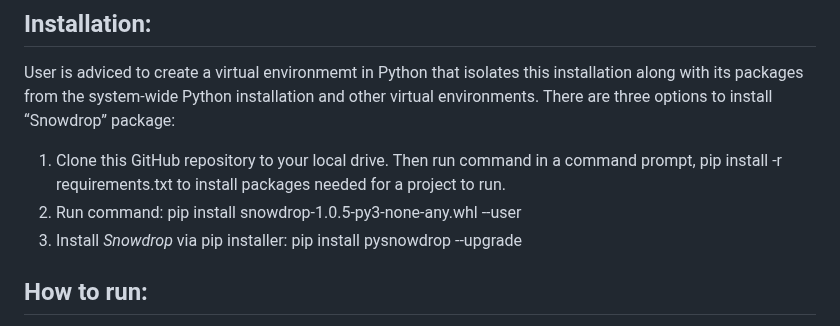
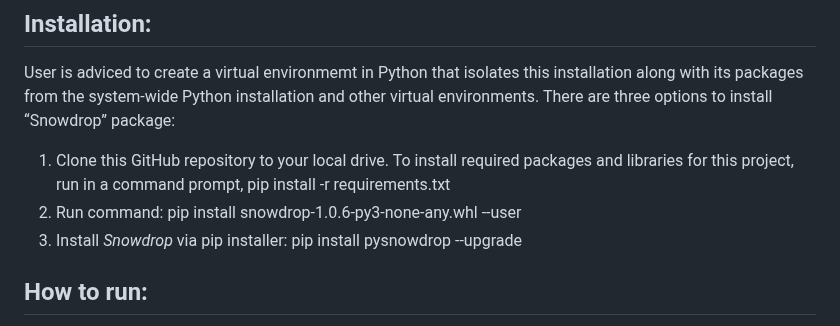
Before and after one commit to gumilevskij/Framework, a Markdown page: README.md, the part around one of its changes. Rendered like a GitHub page.

```diff
--- a/README.md
+++ b/README.md
@@ -9,10 +9,9 @@ of Dynamic Stochastic General Equilibrium (DSGE) models in Python environment.
 ## Installation:
 
 User is adviced to create a virtual environmemt in Python that isolates this installation along with its packages from the system-wide Python installation and other virtual environments. There are three options to install “Snowdrop” package:
-1. Clone this GitHub repository to your local drive. Then run command in a command prompt,
+1. Clone this GitHub repository to your local drive. To install required packages and libraries for this project, run in a command prompt,
    pip install -r requirements.txt
-   to install packages needed for a project to run.
-2. Run command: pip install snowdrop-1.0.5-py3-none-any.whl --user
+2. Run command: pip install snowdrop-1.0.6-py3-none-any.whl --user
 3. Install *Snowdrop* via pip installer: pip install pysnowdrop --upgrade
 
  ## How to run:
```
Also changed, not shown: other parts of README.md (+4 -4 lines).
